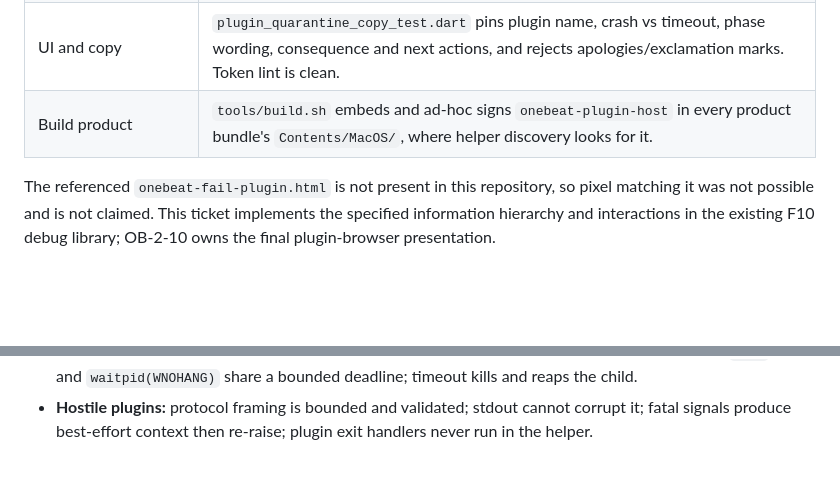
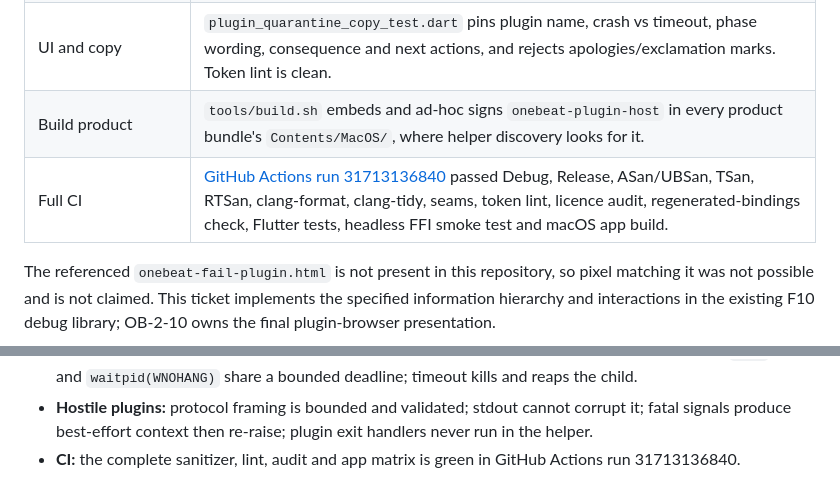
Before and after one commit to spix3l/onebeat, a Markdown page: backlog/stage-2-it-hosts/OB-2-03-scan-crash-quarantine.md, 2 parts joined by grey strips. GitHub-like rendering; blank space fills up the shorter version.

Commit message:
Close OB-2-03 after the full CI matrix

```diff
--- a/backlog/stage-2-it-hosts/OB-2-03-scan-crash-quarantine.md
+++ b/backlog/stage-2-it-hosts/OB-2-03-scan-crash-quarantine.md
@@ -41,6 +41,7 @@ Plugins crash during scan; the scan must survive, mark the offender, and tell th
 | Reporting | The crash-context test checks plugin path, phase, signal/exit status and stack context; the helper-missing test verifies the fallback is logged rather than silent. |
 | UI and copy | `plugin_quarantine_copy_test.dart` pins plugin name, crash vs timeout, phase wording, consequence and next actions, and rejects apologies/exclamation marks. Token lint is clean. |
 | Build product | `tools/build.sh` embeds and ad-hoc signs `onebeat-plugin-host` in every product bundle's `Contents/MacOS/`, where helper discovery looks for it. |
+| Full CI | [GitHub Actions run 31713136840](https://github.com/spix3l/onebeat/actions/runs/31713136840) passed Debug, Release, ASan/UBSan, TSan, RTSan, clang-format, clang-tidy, seams, token lint, licence audit, regenerated-bindings check, Flutter tests, headless FFI smoke test and macOS app build. |
 
 The referenced `onebeat-fail-plugin.html` is not present in this repository, so
 pixel matching it was not possible and is not claimed. This ticket implements
@@ -100,3 +101,5 @@ second person read the change.
 - **Hostile plugins:** protocol framing is bounded and validated; stdout cannot
   corrupt it; fatal signals produce best-effort context then re-raise; plugin
   exit handlers never run in the helper.
+- **CI:** the complete sanitizer, lint, audit and app matrix is green in GitHub
+  Actions run 31713136840.
```
Also changed, not shown: backlog/README.md (+3 -3 lines).
